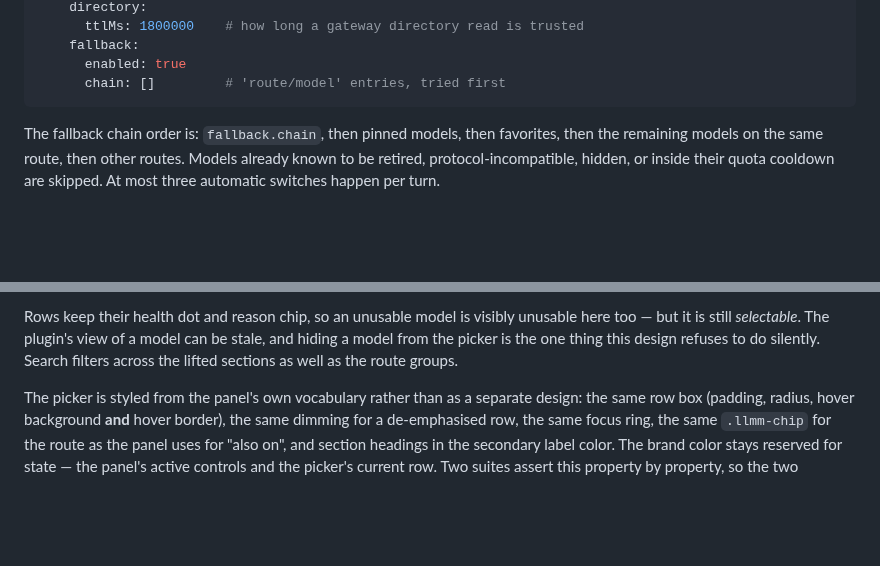
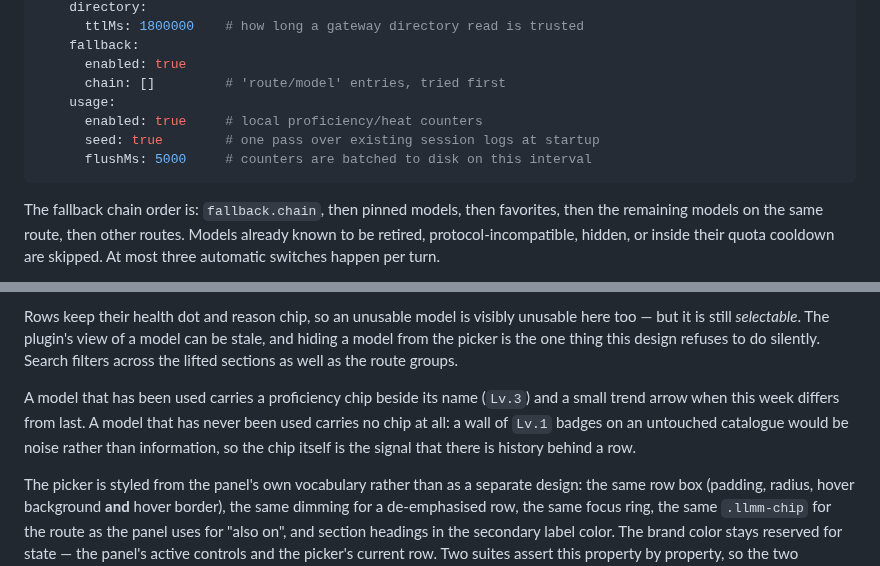
Before and after one commit to PhilYue/dsh-llm-manage, a Markdown page: README.md, 2 parts joined by grey strips. Drawn GitHub-style; blank space fills up the shorter version.

````diff
--- a/README.md
+++ b/README.md
@@ -67,6 +67,10 @@ across upgrades. Defaults:
     fallback:
       enabled: true
       chain: []         # 'route/model' entries, tried first
+    usage:
+      enabled: true     # local proficiency/heat counters
+      seed: true        # one pass over existing session logs at startup
+      flushMs: 5000     # counters are batched to disk on this interval
 ```
 
 The fallback chain order is: `fallback.chain`, then pinned models, then favorites, then the
@@ -319,6 +328,11 @@ Rows keep their health dot and reason chip, so an unusable model is visibly unus
 too — but it is still *selectable*. The plugin's view of a model can be stale, and hiding a
 model from the picker is the one thing this design refuses to do silently. Search filters
 across the lifted sections as well as the route groups.
+
+A model that has been used carries a proficiency chip beside its name (`Lv.3`) and a small
+trend arrow when this week differs from last. A model that has never been used carries no
+chip at all: a wall of `Lv.1` badges on an untouched catalogue would be noise rather than
+information, so the chip itself is the signal that there is history behind a row.
 
 The picker is styled from the panel's own vocabulary rather than as a separate design: the
 same row box (padding, radius, hover background **and** hover border), the same dimming for
````
Also changed, not shown: other parts of README.md (+65 -11 lines), docs/panel.png, docs/picker.png, 9 other files.
